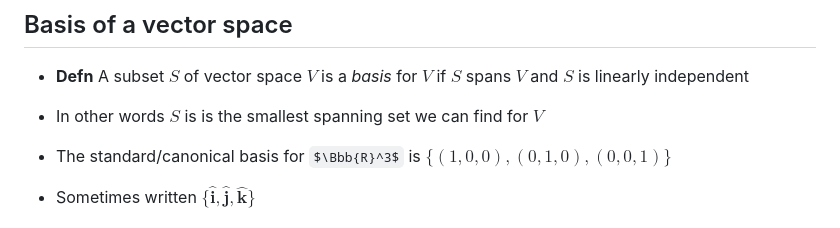
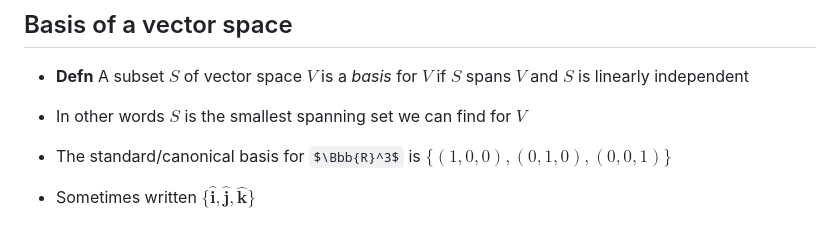
Before and after one commit to stevenaeola/linalg_lectures, a Markdown page: 2_linear_combination/README.md, the part around the change. GitHub-like rendering; some formulas as TeX source.

Commit message:
fixed a typo

```diff
--- a/2_linear_combination/README.md
+++ b/2_linear_combination/README.md
@@ -115,7 +115,7 @@ $$ \sum_{i=1}^n a_i\mathbf{s_i} = \mathbf{0} \text{ and } \exists i.a_i \neq 0$$
 
 - __Defn__ A subset $S$ of vector space $V$ is a _basis_ for $V$ if $S$ spans $V$ and $S$ is linearly independent
 
-- In other words $S$ is is the smallest spanning set we can find for $V$
+- In other words $S$ is the smallest spanning set we can find for $V$
 
 - The standard/canonical basis for $\Bbb{R}^3$ is $\lbrace (1,0,0), (0,1,0), (0,0,1) \rbrace$
 
```
